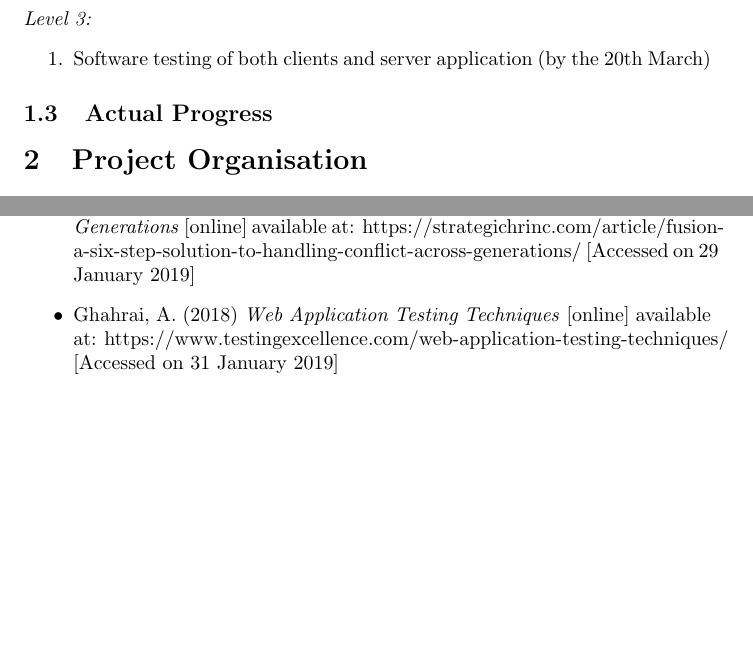
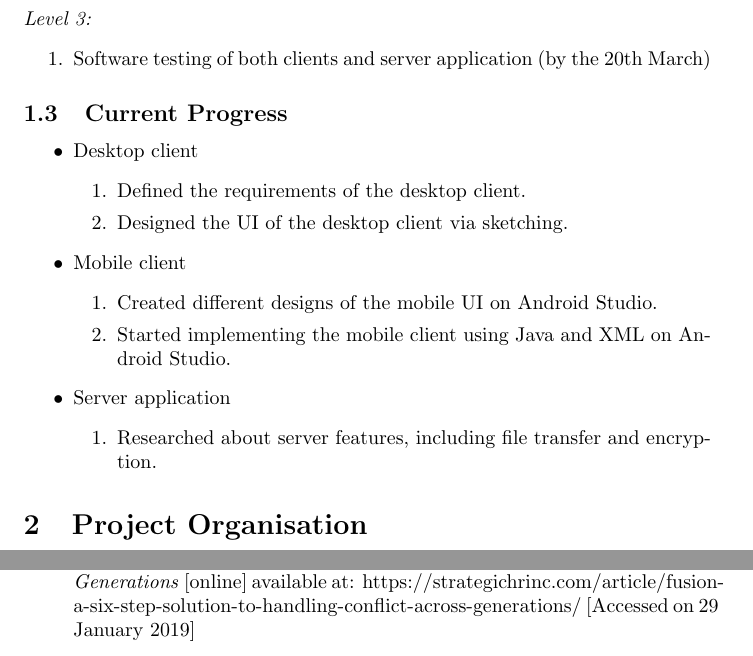
Before and after one commit to YusafOsei-Bonsu/Project-Prime-Dev, a LaTeX document (Documentation/Initial Report (by Project Prime).tex): two parts of pages 3 and 4 of 4, joined at a grey line, cut so that both start at the same text, the shorter picture padded with empty space. Compiled offline with pdfLaTeX.

Commit message:
Updating initial report

```diff
--- a/Documentation/Initial Report (by Project Prime).tex
+++ b/Documentation/Initial Report (by Project Prime).tex
@@ -84,8 +84,23 @@ Project Prime consists of six members: Yusaf, Sandipan, Manny, Cameron, Shefali
 	\item Software testing of both clients and server application (by the 20th March)
 	\end{enumerate}
 
-	\subsection{Actual Progress}
-
+	\subsection{Current Progress}
+	\begin{itemize}
+	\item Desktop client
+		\begin{enumerate}
+		\item Defined the requirements of the desktop client.
+		\item Designed the UI of the desktop client via sketching.
+		\end{enumerate}
+	\item Mobile client
+		\begin{enumerate}
+		\item Created different designs of the mobile UI on Android Studio.
+		\item Started implementing the mobile client using Java and XML on Android Studio.
+		\end{enumerate}
+	\item Server application
+		\begin{enumerate}
+		\item Researched about server features, including file transfer and encryption.
+		\end{enumerate}
+	\end{itemize}
 \section{Project Organisation}
 	\subsection{Team Roles}
 	The team is divided into three subgroups of two members and each subgroup focuses on one component.
@@ -104,6 +119,5 @@ Project Prime consists of six members: Yusaf, Sandipan, Manny, Cameron, Shefali
 \section{References}
 \begin{itemize}
 \item Robin (2013) \textit{FUSION: A Six Step Solution to Handling Conflict Across Generations} [online] available at: https://strategichrinc.com/article/fusion-a-six-step-solution-to-handling-conflict-across-generations/ [Accessed on 29 January 2019]
-\item Ghahrai, A. (2018) \textit{Web Application Testing Techniques} [online] available at: https://www.testingexcellence.com/web-application-testing-techniques/ [Accessed on 31 January 2019]
 \end{itemize}
 \end{document}
```
Also changed, not shown: Documentation/Initial Report (by Project Prime).pdf, Documentation/Initial Report (by Project Prime).tex (2 more changed lines).
